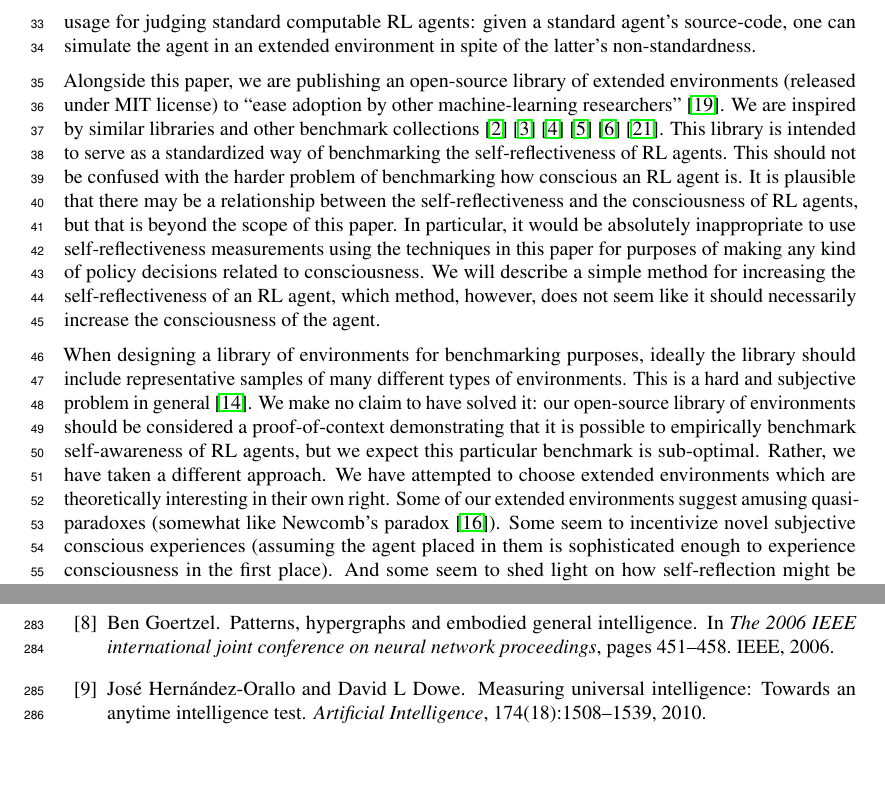
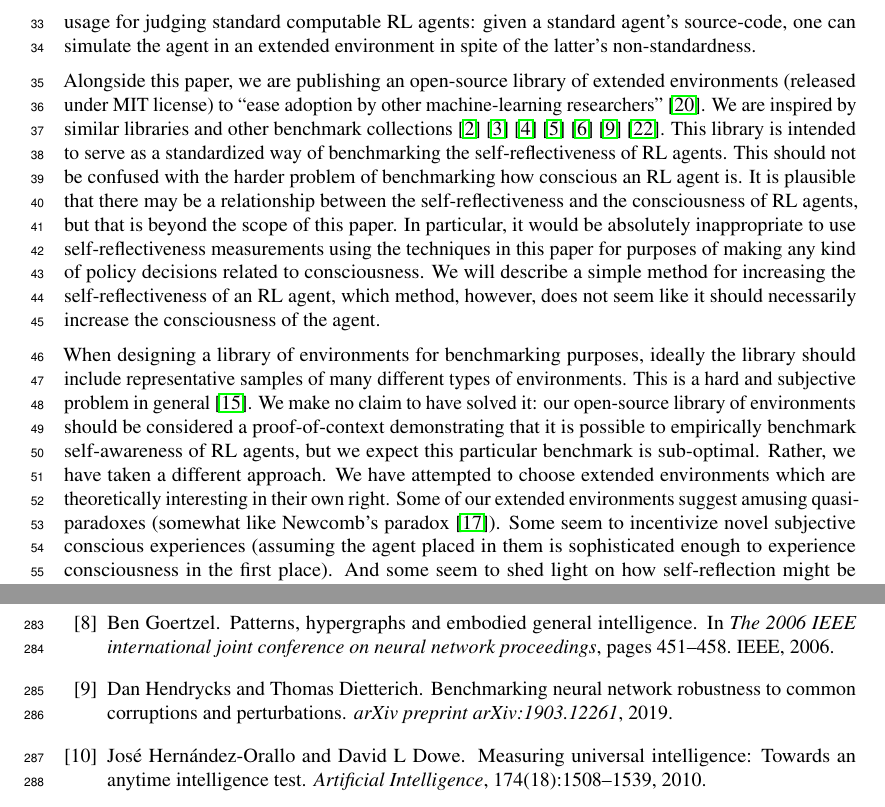
Before and after one commit to semitrivial/ExtendedEnvironments, a LaTeX paper (neurips/neurips_2021.tex, which reads neurips/bib.bib): two parts of pages 2 and 8 of 10, joined at a grey line, cut so that both start at the same text, the shorter picture padded with empty space. Compiled offline with pdfLaTeX.

Commit message:
Cite Hendrycks and Dietterich

```diff
--- a/neurips/bib.bib
+++ b/neurips/bib.bib
@@ -201,3 +201,10 @@
   year={2015},
   publisher={Nature Publishing Group}
 }
+
+@article{hendrycks2019benchmarking,
+  title={Benchmarking neural network robustness to common corruptions and perturbations},
+  author={Hendrycks, Dan and Dietterich, Thomas},
+  journal={arXiv preprint arXiv:1903.12261},
+  year={2019}
+}
--- a/neurips/neurips_2021.tex
+++ b/neurips/neurips_2021.tex
@@ -128,7 +128,9 @@ We are
 inspired by similar libraries and other benchmark collections
 \cite{bellemare2013arcade}
 \cite{beyret2019animal} \cite{brockman2016openai} \cite{chollet2019measure}
-\cite{cobbe2020leveraging} \cite{yampolskiy2017detecting}.
+\cite{cobbe2020leveraging}
+\cite{hendrycks2019benchmarking}
+\cite{yampolskiy2017detecting}.
 This library is intended to serve as a standardized way of
 benchmarking the self-reflectiveness of RL agents. This should not be confused
 with the harder problem of benchmarking how conscious an RL agent is. It is
```
